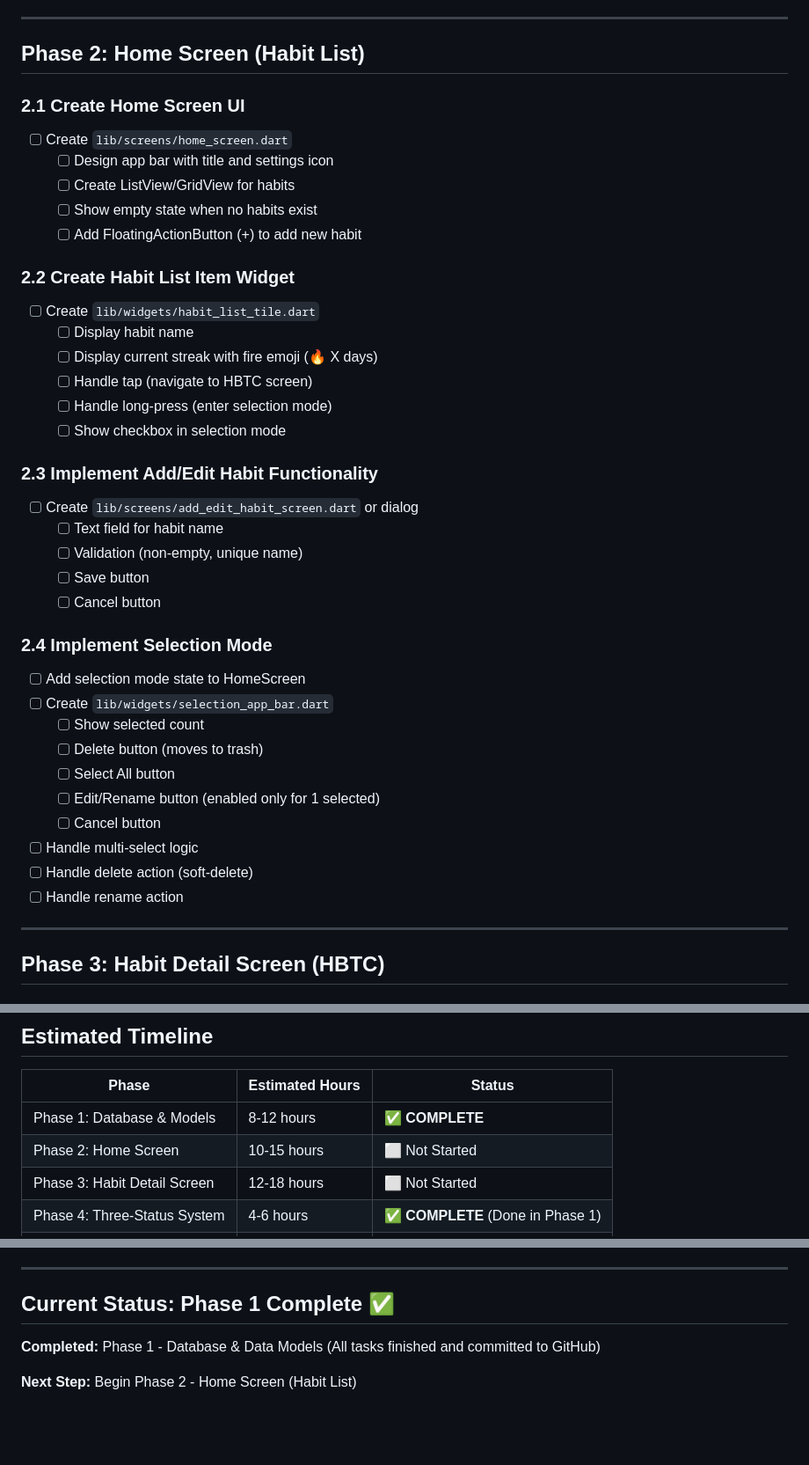
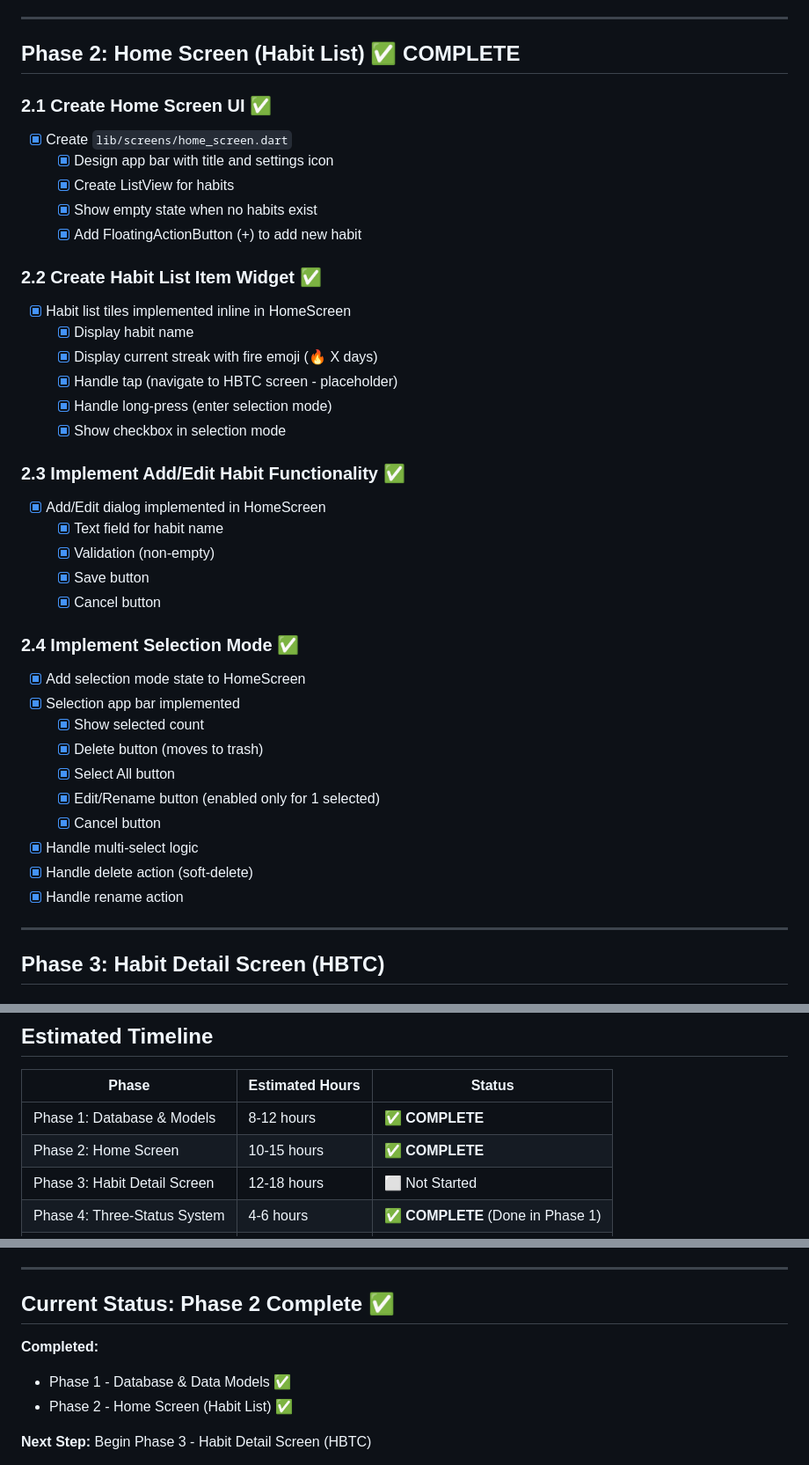
Before and after one commit to PiyushPokharana/Health-Tracker, a Markdown page: README.md, 3 parts joined by grey strips. Shown: that part at 88% size. Rendered like a GitHub page; blank space fills up the shorter version.

Commit message:
Phase 2 Completed

```diff
--- a/plan.md
+++ b/README.md
@@ -46,41 +46,41 @@ Transform the current single-habit "Daily Success Tracker" into a comprehensive
 
 ---
 
-## Phase 2: Home Screen (Habit List)
+## Phase 2: Home Screen (Habit List) ✅ **COMPLETE**
 
-### 2.1 Create Home Screen UI
-- [ ] Create `lib/screens/home_screen.dart`
-  - [ ] Design app bar with title and settings icon
-  - [ ] Create ListView/GridView for habits
-  - [ ] Show empty state when no habits exist
-  - [ ] Add FloatingActionButton (+) to add new habit
+### 2.1 Create Home Screen UI ✅
+- [x] Create `lib/screens/home_screen.dart`
+  - [x] Design app bar with title and settings icon
+  - [x] Create ListView for habits
+  - [x] Show empty state when no habits exist
+  - [x] Add FloatingActionButton (+) to add new habit
 
-### 2.2 Create Habit List Item Widget
-- [ ] Create `lib/widgets/habit_list_tile.dart`
-  - [ ] Display habit name
-  - [ ] Display current streak with fire emoji (🔥 X days)
-  - [ ] Handle tap (navigate to HBTC screen)
-  - [ ] Handle long-press (enter selection mode)
-  - [ ] Show checkbox in selection mode
+### 2.2 Create Habit List Item Widget ✅
+- [x] Habit list tiles implemented inline in HomeScreen
+  - [x] Display habit name
+  - [x] Display current streak with fire emoji (🔥 X days)
+  - [x] Handle tap (navigate to HBTC screen - placeholder)
+  - [x] Handle long-press (enter selection mode)
+  - [x] Show checkbox in selection mode
 
-### 2.3 Implement Add/Edit Habit Functionality
-- [ ] Create `lib/screens/add_edit_habit_screen.dart` or dialog
-  - [ ] Text field for habit name
-  - [ ] Validation (non-empty, unique name)
-  - [ ] Save button
-  - [ ] Cancel button
+### 2.3 Implement Add/Edit Habit Functionality ✅
+- [x] Add/Edit dialog implemented in HomeScreen
+  - [x] Text field for habit name
+  - [x] Validation (non-empty)
+  - [x] Save button
+  - [x] Cancel button
 
-### 2.4 Implement Selection Mode
-- [ ] Add selection mode state to HomeScreen
-- [ ] Create `lib/widgets/selection_app_bar.dart`
-  - [ ] Show selected count
-  - [ ] Delete button (moves to trash)
-  - [ ] Select All button
-  - [ ] Edit/Rename button (enabled only for 1 selected)
-  - [ ] Cancel button
-- [ ] Handle multi-select logic
-- [ ] Handle delete action (soft-delete)
-- [ ] Handle rename action
+### 2.4 Implement Selection Mode ✅
+- [x] Add selection mode state to HomeScreen
+- [x] Selection app bar implemented
+  - [x] Show selected count
+  - [x] Delete button (moves to trash)
+  - [x] Select All button
+  - [x] Edit/Rename button (enabled only for 1 selected)
+  - [x] Cancel button
+- [x] Handle multi-select logic
+- [x] Handle delete action (soft-delete)
+- [x] Handle rename action
 
 ---
 
@@ -322,7 +322,7 @@ Transform the current single-habit "Daily Success Tracker" into a comprehensive
 | Phase | Estimated Hours | Status |
 |-------|----------------|--------|
 | Phase 1: Database & Models | 8-12 hours | ✅ **COMPLETE** |
-| Phase 2: Home Screen | 10-15 hours | ⬜ Not Started |
+| Phase 2: Home Screen | 10-15 hours | ✅ **COMPLETE** |
 | Phase 3: Habit Detail Screen | 12-18 hours | ⬜ Not Started |
 | Phase 4: Three-Status System | 4-6 hours | ✅ **COMPLETE** (Done in Phase 1) |
 | Phase 5: Notes System | 4-6 hours | ✅ **COMPLETE** (Done in Phase 1) |
@@ -378,9 +378,11 @@ lib/
 
 ---
 
-## Current Status: Phase 1 Complete ✅
+## Current Status: Phase 2 Complete ✅
 
-**Completed:** Phase 1 - Database & Data Models (All tasks finished and committed to GitHub)
+**Completed:**
+- Phase 1 - Database & Data Models ✅
+- Phase 2 - Home Screen (Habit List) ✅
 
-**Next Step:** Begin Phase 2 - Home Screen (Habit List)
+**Next Step:** Begin Phase 3 - Habit Detail Screen (HBTC)
 
```
Also changed, not shown: other parts of README.md (+2 -2 lines).
